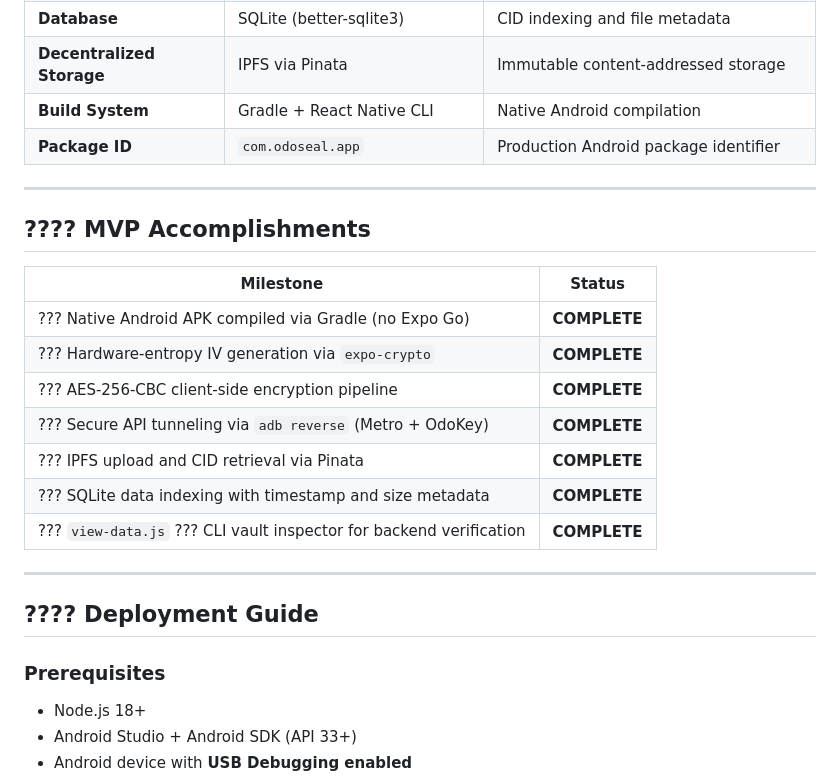
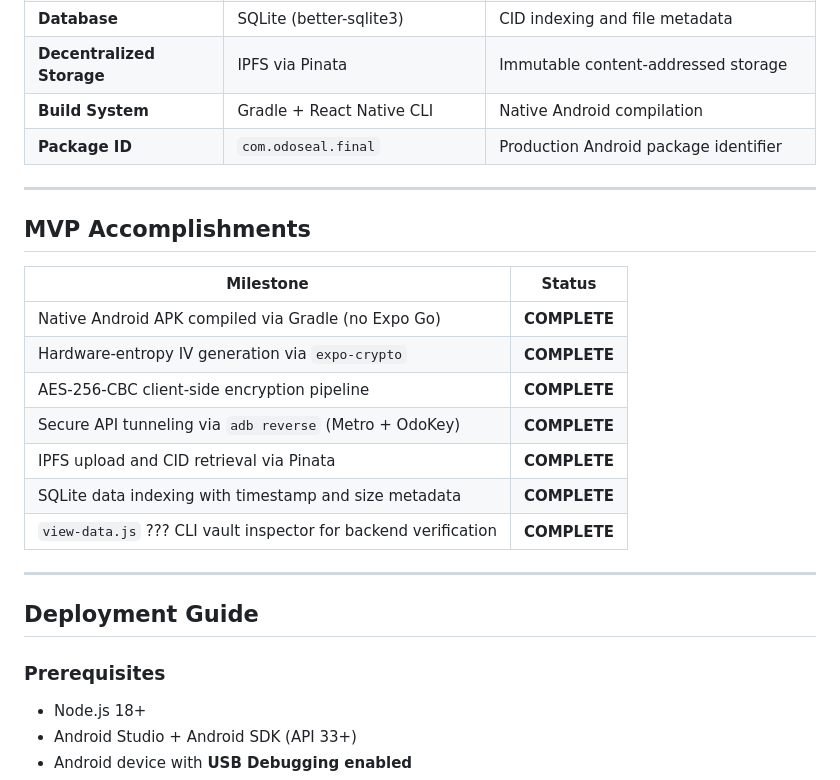
Before and after one commit to MDBNB/Odoseal-Beta, a Markdown page: README.md, the part around one of its changes. Rendered like a GitHub page.

```diff
--- a/README.md
+++ b/README.md
@@ -116,27 +120,28 @@ Every sealed data packet is pinned to IPFS via Pinata. The resulting **Content I
 | **Database** | SQLite (better-sqlite3) | CID indexing and file metadata |
 | **Decentralized Storage** | IPFS via Pinata | Immutable content-addressed storage |
 | **Build System** | Gradle + React Native CLI | Native Android compilation |
-| **Package ID** | `com.odoseal.app` | Production Android package identifier |
+| **Package ID** | `com.odoseal.final` | Production Android package identifier |
 
 ---
 
-## ???? MVP Accomplishments
+## MVP Accomplishments
 
 | Milestone | Status |
 |---|---|
-| ??? Native Android APK compiled via Gradle (no Expo Go) | **COMPLETE** |
-| ??? Hardware-entropy IV generation via `expo-crypto` | **COMPLETE** |
-| ??? AES-256-CBC client-side encryption pipeline | **COMPLETE** |
-| ??? Secure API tunneling via `adb reverse` (Metro + OdoKey) | **COMPLETE** |
-| ??? IPFS upload and CID retrieval via Pinata | **COMPLETE** |
-| ??? SQLite data indexing with timestamp and size metadata | **COMPLETE** |
-| ??? `view-data.js` ??? CLI vault inspector for backend verification | **COMPLETE** |
+| Native Android APK compiled via Gradle (no Expo Go) | **COMPLETE** |
+| Hardware-entropy IV generation via `expo-crypto` | **COMPLETE** |
+| AES-256-CBC client-side encryption pipeline | **COMPLETE** |
+| Secure API tunneling via `adb reverse` (Metro + OdoKey) | **COMPLETE** |
+| IPFS upload and CID retrieval via Pinata | **COMPLETE** |
+| SQLite data indexing with timestamp and size metadata | **COMPLETE** |
+| `view-data.js` ??? CLI vault inspector for backend verification | **COMPLETE** |
 
 ---
 
-## ???? Deployment Guide
+## Deployment Guide
 
 ### Prerequisites
+
 - Node.js 18+
 - Android Studio + Android SDK (API 33+)
 - Android device with **USB Debugging enabled**
```
Also changed, not shown: other parts of README.md (+73 -69 lines).
